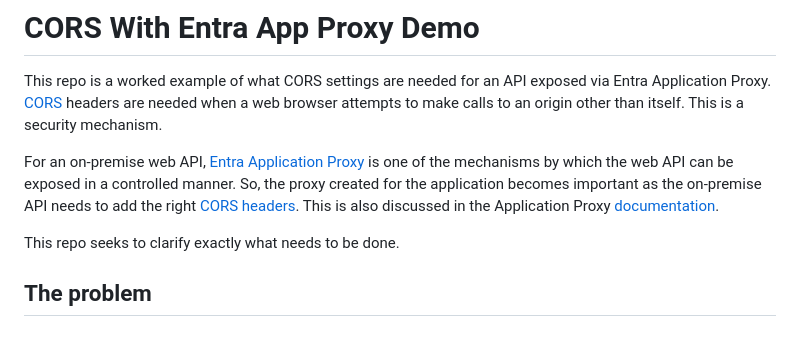
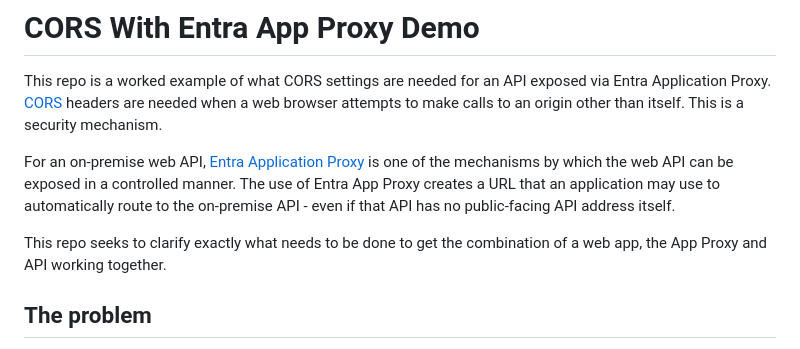
Before and after one commit to jometzg/cors-app-proxy-demo, a Markdown page: README.md, the part around the change. Rendered like a GitHub page.

```diff
--- a/README.md
+++ b/README.md
@@ -1,9 +1,9 @@
 # CORS With Entra App Proxy Demo
 This repo is a worked example of what CORS settings are needed for an API exposed via Entra Application Proxy. [CORS](https://en.wikipedia.org/wiki/Cross-origin_resource_sharing) headers are needed when a web browser attempts to make calls to an origin other than itself. This is a security mechanism.
 
-For an on-premise web API, [Entra Application Proxy](https://learn.microsoft.com/en-us/entra/identity/app-proxy/overview-what-is-app-proxy) is one of the mechanisms by which the web API can be exposed in a controlled manner. So, the proxy created for the application becomes important as the on-premise API needs to add the right [CORS headers](https://developer.mozilla.org/en-US/docs/Web/HTTP/CORS). This is also discussed in the Application Proxy [documentation](https://learn.microsoft.com/en-us/entra/identity/app-proxy/application-proxy-understand-cors-issues).
+For an on-premise web API, [Entra Application Proxy](https://learn.microsoft.com/en-us/entra/identity/app-proxy/overview-what-is-app-proxy) is one of the mechanisms by which the web API can be exposed in a controlled manner. The use of Entra App Proxy creates a URL that an application may use to automatically route to the on-premise API - even if that API has no public-facing API address itself.
 
-This repo seeks to clarify exactly what needs to be done.
+This repo seeks to clarify exactly what needs to be done to get the combination of a web app, the App Proxy and API working together.
 
 ## The problem
 If a single-page web application (SPA) built in the likes of React or Angular needs to call APIs that are not hosted from the same origin that served the SPA, then connections to these APIs will be refused. This means that applications must either host all of their needed APIs or (in the case of CORS), some configuration created that tells the browser that the web API is happy to accept requests from specific origins. Note it is for the API to define which origins from which it is willing to accept requests.
```
